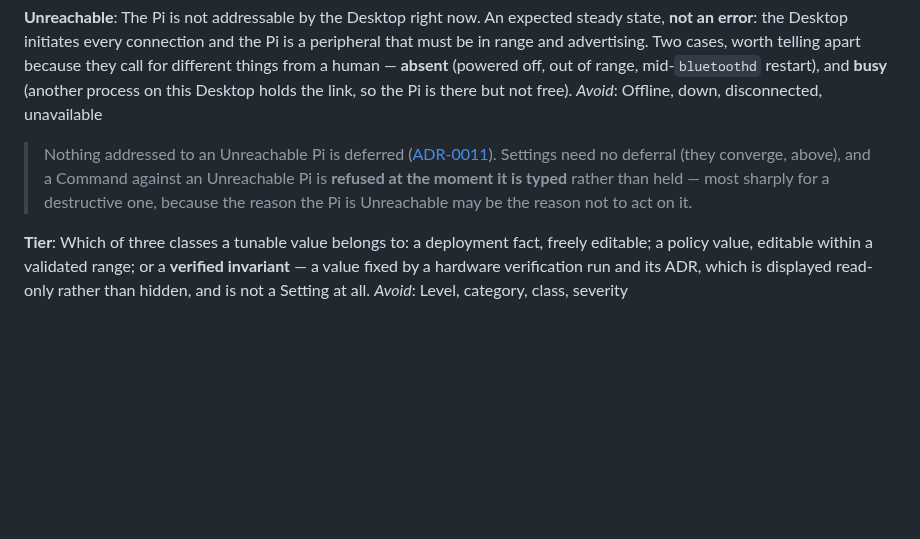
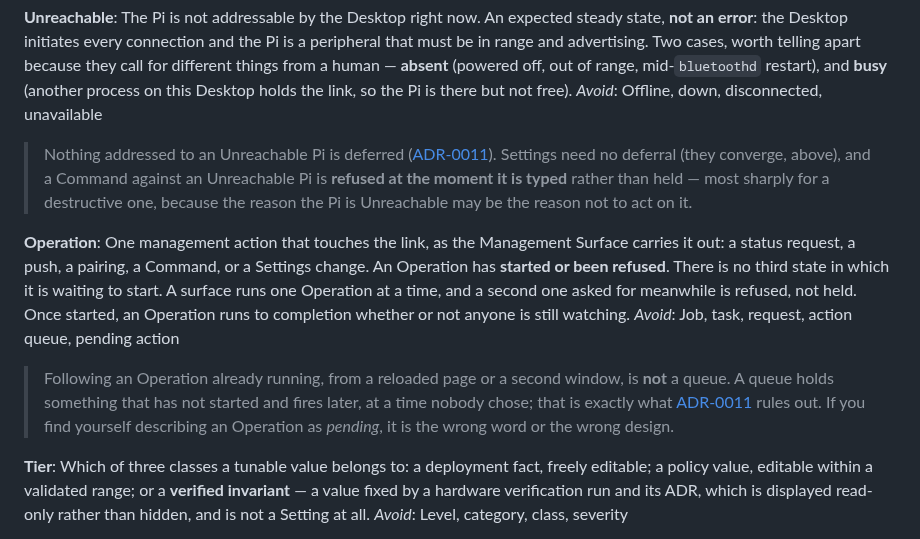
Before and after one commit to peterderkoala/zeropi.display, a Markdown page: CONTEXT.md, the part around the change. GitHub-like rendering; blank space fills up the shorter version.

Commit message:
CONTEXT: add Operation — started or refused, never pending (#94)
Co-Authored-By: Claude Opus 5 <noreply@anthropic.com>
Claude-Session: https://claude.ai/code/session_01VZUyFpkDEA5HBS3BiCnwY2

```diff
--- a/CONTEXT.md
+++ b/CONTEXT.md
@@ -317,6 +317,22 @@ _Avoid_: Offline, down, disconnected, unavailable
 > most sharply for a destructive one, because the reason the Pi is Unreachable
 > may be the reason not to act on it.
 
+**Operation**:
+One management action that touches the link, as the Management Surface
+carries it out: a status request, a push, a pairing, a Command, or a Settings
+change. An Operation has **started or been refused**. There is no third state
+in which it is waiting to start. A surface runs one Operation at a time, and
+a second one asked for meanwhile is refused, not held. Once started, an
+Operation runs to completion whether or not anyone is still watching.
+_Avoid_: Job, task, request, action queue, pending action
+
+> Following an Operation already running, from a reloaded page or a second
+> window, is **not** a queue. A queue holds something that has not started and
+> fires later, at a time nobody chose; that is exactly what
+> [ADR-0011](./docs/adr/0011-management-actions-are-never-deferred.md) rules
+> out. If you find yourself describing an Operation as *pending*, it is the
+> wrong word or the wrong design.
+
 **Tier**:
 Which of three classes a tunable value belongs to: a deployment fact, freely
 editable; a policy value, editable within a validated range; or a **verified
```
